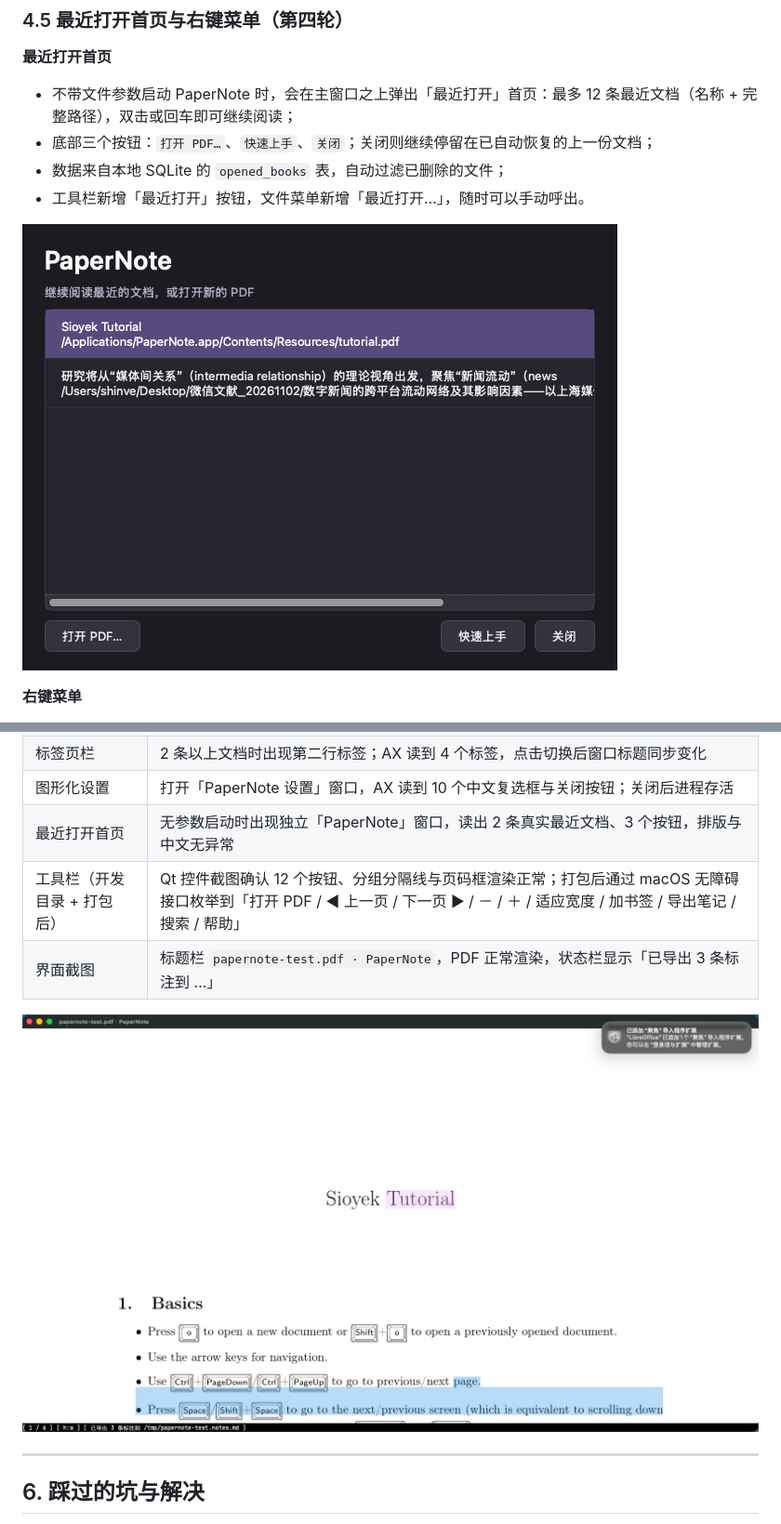
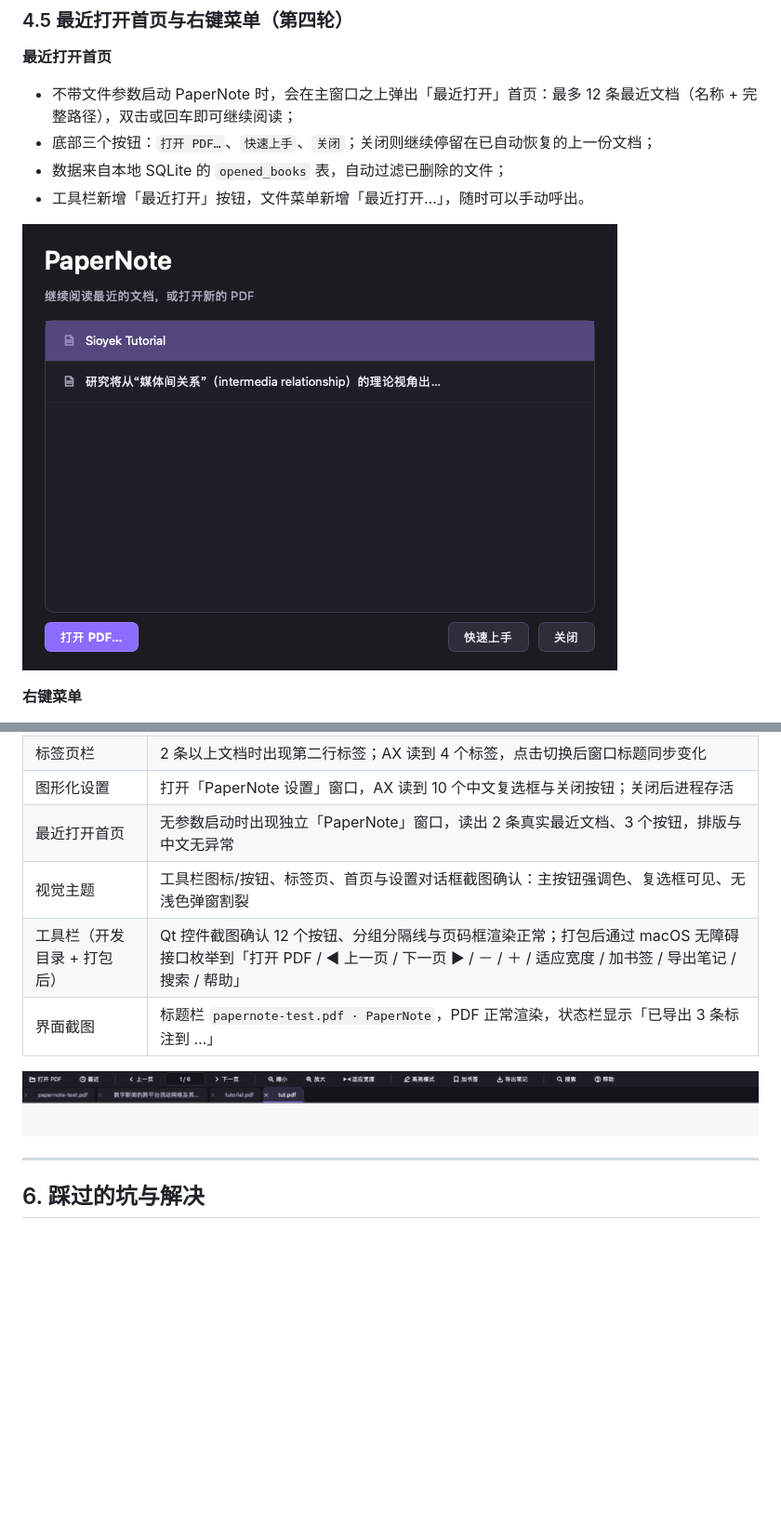
Before and after one commit to lottshin/PaperNote, a Markdown page: docs/修改说明.md, 2 parts joined by grey strips. Shown at 93% size. GitHub-like rendering; pictures changed too: docs/assets/papernote-home.png, docs/assets/papernote-theme.png (added), docs/assets/papernote-ui.png (deleted); blank space fills up the shorter version.

Commit message:
feat(ui): unified dark theme, painted icons, polished dialogs

```diff
--- a/docs/修改说明.md
+++ b/docs/修改说明.md
@@ -206,10 +217,11 @@ CREATE TABLE highlights (
 | 标签页栏 | 2 条以上文档时出现第二行标签；AX 读到 4 个标签，点击切换后窗口标题同步变化 |
 | 图形化设置 | 打开「PaperNote 设置」窗口，AX 读到 10 个中文复选框与关闭按钮；关闭后进程存活 |
 | 最近打开首页 | 无参数启动时出现独立「PaperNote」窗口，读出 2 条真实最近文档、3 个按钮，排版与中文无异常 |
+| 视觉主题 | 工具栏图标/按钮、标签页、首页与设置对话框截图确认：主按钮强调色、复选框可见、无浅色弹窗割裂 |
 | 工具栏（开发目录 + 打包后） | Qt 控件截图确认 12 个按钮、分组分隔线与页码框渲染正常；打包后通过 macOS 无障碍接口枚举到「打开 PDF / ◀ 上一页 / 下一页 ▶ / － / ＋ / 适应宽度 / 加书签 / 导出笔记 / 搜索 / 帮助」 |
 | 界面截图 | 标题栏 `papernote-test.pdf · PaperNote`，PDF 正常渲染，状态栏显示「已导出 3 条标注到 …」 |
 
-![PaperNote 运行截图](assets/papernote-ui.png)
+![PaperNote 界面主题](assets/papernote-theme.png)
 
 ---
 
```
Also changed, not shown: other parts of docs/修改说明.md (+14 -1 lines), docs/assets/papernote-prefs.png (added), 4 other files.
